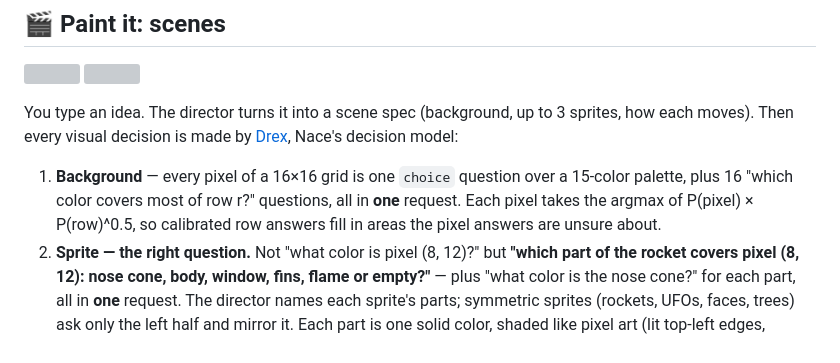
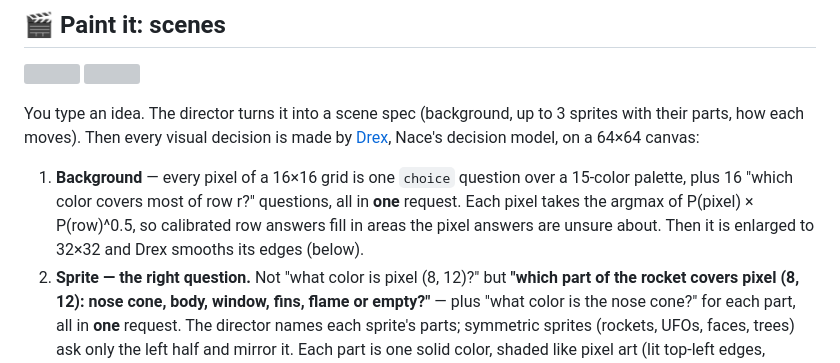
Before and after one commit to mauryantitans/PixelDrex, a Markdown page: README.md, the part around one of its changes. GitHub-like rendering; grey boxes are pictures that could not be loaded.

```diff
--- a/README.md
+++ b/README.md
@@ -116,9 +116,9 @@ fire [2, 3]`, `fire with a rain neighbour rarely becomes ash [1, 4]`.*
 <img src="docs/gallery/rocket.gif" width="200">
 </p>
 
-You type an idea. The director turns it into a scene spec (background, up to 3 sprites, how each moves). Then every visual decision is made by [Drex](https://console.nace.ai), Nace's decision model:
+You type an idea. The director turns it into a scene spec (background, up to 3 sprites with their parts, how each moves). Then every visual decision is made by [Drex](https://console.nace.ai), Nace's decision model, on a 64×64 canvas:
 
-1. **Background** — every pixel of a 16×16 grid is one `choice` question over a 15-color palette, plus 16 "which color covers most of row r?" questions, all in **one** request. Each pixel takes the argmax of P(pixel) × P(row)^0.5, so calibrated row answers fill in areas the pixel answers are unsure about.
+1. **Background** — every pixel of a 16×16 grid is one `choice` question over a 15-color palette, plus 16 "which color covers most of row r?" questions, all in **one** request. Each pixel takes the argmax of P(pixel) × P(row)^0.5, so calibrated row answers fill in areas the pixel answers are unsure about. Then it is enlarged to 32×32 and Drex smooths its edges (below).
 2. **Sprite — the right question.** Not "what color is pixel (8, 12)?" but **"which part of the rocket covers pixel (8, 12): nose cone, body, window, fins, flame or empty?"** — plus "what color is the nose cone?" for each part, all in **one** request. The director names each sprite's parts; symmetric sprites (rockets, UFOs, faces, trees) ask only the left half and mirror it. Each part is one solid color, shaded like pixel art (lit top-left edges, shadowed bottom-right) with an outline.
 
 <img src="docs/gallery/parts_vs_colors.png" width="720" alt="color-per-pixel sprites vs part-per-pixel sprites">
```
Also changed, not shown: other parts of README.md (+15 -11 lines), PLAN.md (+4 -0 lines), docs/SUBMISSION.md (+8 -6 lines), docs/deck/assets/strip_rocket.png, docs/deck/assets/strip_ufo.png, 4 other files.
